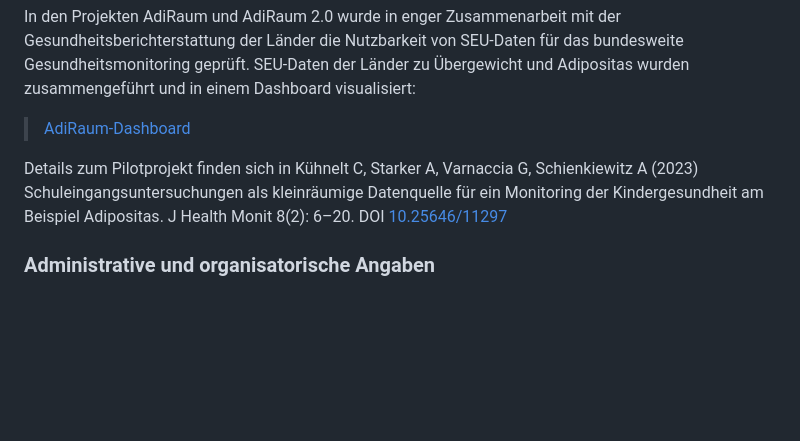
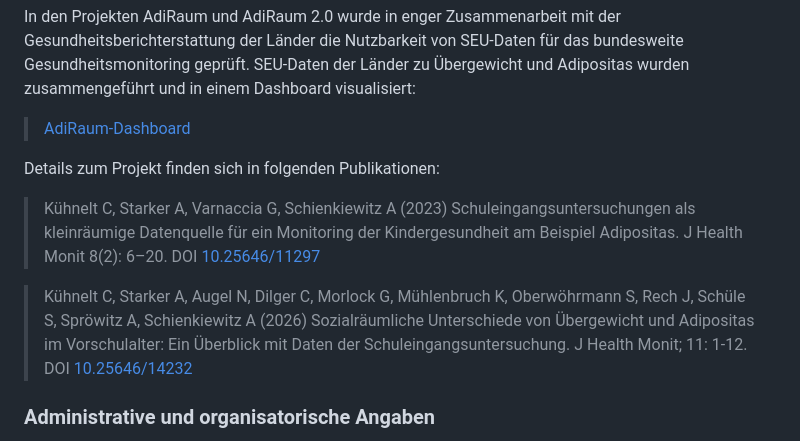
Before and after one commit to robert-koch-institut/AdiRaum_Daten_zu_Adipositas_aus_Schuleingangsuntersuchungen, a Markdown page: Readme.md, the part around the change. Rendered like a GitHub page; blank space fills up the shorter version.

Commit message:
Added publication citation to Readme.md

```diff
--- a/Readme.md
+++ b/Readme.md
@@ -57,7 +57,10 @@ In den Projekten AdiRaum und AdiRaum 2.0 wurde in enger Zusammenarbeit mit der G
 
 > [AdiRaum-Dashboard](https://public.data.rki.de/t/public/views/AdiRaum_Dashboard/Dashboard)
 
-Details zum Pilotprojekt finden sich in Kühnelt C, Starker A, Varnaccia G, Schienkiewitz A (2023) Schuleingangsuntersuchungen als kleinräumige Datenquelle für ein Monitoring der Kindergesundheit am Beispiel Adipositas. J Health Monit 8(2): 6–20. DOI [10.25646/11297](https://doi.org/10.25646/11297)
+Details zum Projekt finden sich in folgenden Publikationen:
+> Kühnelt C, Starker A, Varnaccia G, Schienkiewitz A (2023) Schuleingangsuntersuchungen als kleinräumige Datenquelle für ein Monitoring der Kindergesundheit am Beispiel Adipositas. J Health Monit 8(2): 6–20. DOI [10.25646/11297](https://doi.org/10.25646/11297)
+
+> Kühnelt C, Starker A, Augel N, Dilger C, Morlock G, Mühlenbruch K, Oberwöhrmann S, Rech J, Schüle S, Spröwitz A, Schienkiewitz A (2026) Sozialräumliche Unterschiede von Übergewicht und Adipositas im Vorschulalter: Ein Überblick mit Daten der Schuleingangsuntersuchung. J Health Monit; 11: 1-12. DOI [10.25646/14232](https://doi.org/10.25646/14232)
 
 ### Administrative und organisatorische Angaben
 Das Pilotprojekt AdiRaum ("Erschließung kleinräumig aussagekräftiger Daten aus den Schuleingangsuntersuchungen für das bundesweite Gesundheitsmonitoring am Beispiel der Übergewichts- und Adipositasprävalenzen") wurde im Zeitraum 01.05.2022 bis 31.12.2022 durchgeführt und aus Sonderforschungsmitteln des Robert Koch-Instituts finanziert.
```
